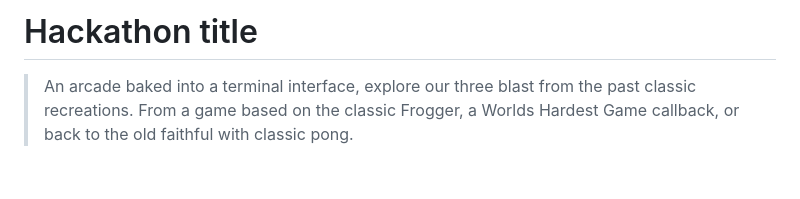
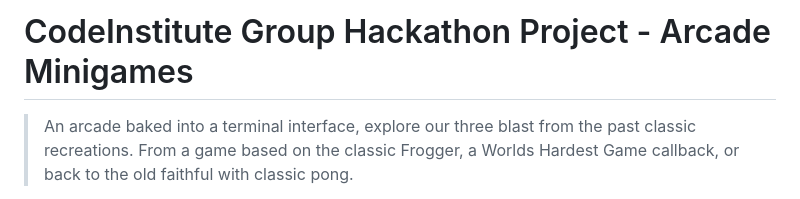
Before and after one commit to brian2001dineen-afk/hackathon-1, a Markdown page: README.md, the part around the change. Rendered like a GitHub page; blank space fills up the shorter version.

Commit message:
Revise README for Arcade Minigames project
Updated the project title and description in README.md to reflect the focus on arcade minigames.

```diff
--- a/README.md
+++ b/README.md
@@ -1,4 +1,4 @@
-# Hackathon title
+# CodeInstitute Group Hackathon Project - Arcade Minigames
 
 > An arcade baked into a terminal interface, explore our three blast from the past classic recreations. From a game based on the classic Frogger, a Worlds Hardest Game callback, or back to the old faithful with classic pong.
 
```
